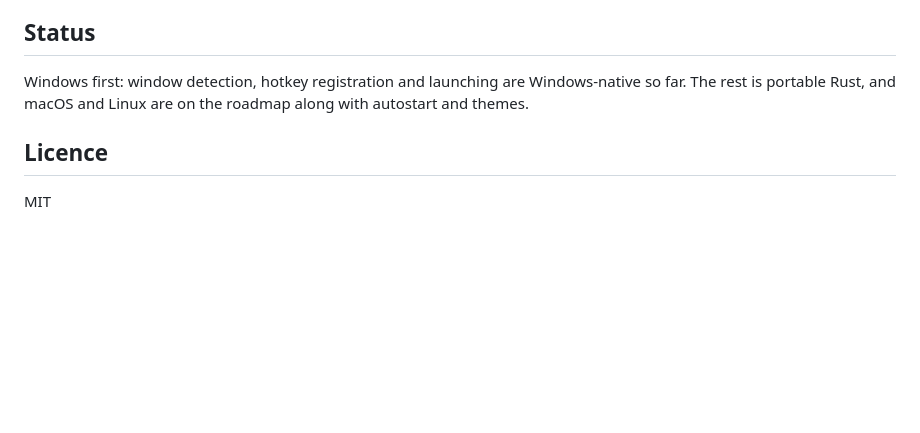
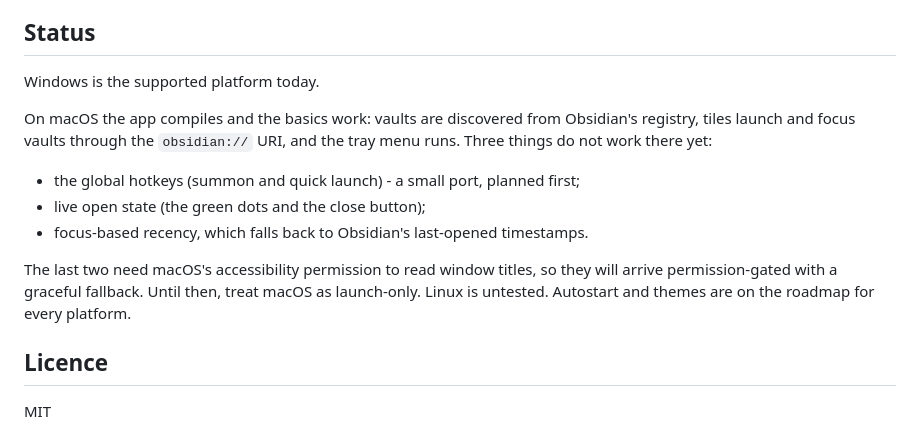
Before and after one commit to pyatsysh/hvelf, a Markdown page: README.md, the part around the change. Drawn GitHub-style; blank space fills up the shorter version.

Commit message:
readme honest about macos

```diff
--- a/README.md
+++ b/README.md
@@ -94,9 +94,20 @@ sits silent until the hotkey.
 
 ## Status
 
-Windows first: window detection, hotkey registration and launching are
-Windows-native so far. The rest is portable Rust, and macOS and Linux are on
-the roadmap along with autostart and themes.
+Windows is the supported platform today.
+
+On macOS the app compiles and the basics work: vaults are discovered from
+Obsidian's registry, tiles launch and focus vaults through the `obsidian://`
+URI, and the tray menu runs. Three things do not work there yet:
+
+- the global hotkeys (summon and quick launch) - a small port, planned first;
+- live open state (the green dots and the close button);
+- focus-based recency, which falls back to Obsidian's last-opened timestamps.
+
+The last two need macOS's accessibility permission to read window titles, so
+they will arrive permission-gated with a graceful fallback. Until then, treat
+macOS as launch-only. Linux is untested. Autostart and themes are on the
+roadmap for every platform.
 
 ## Licence
 
```
